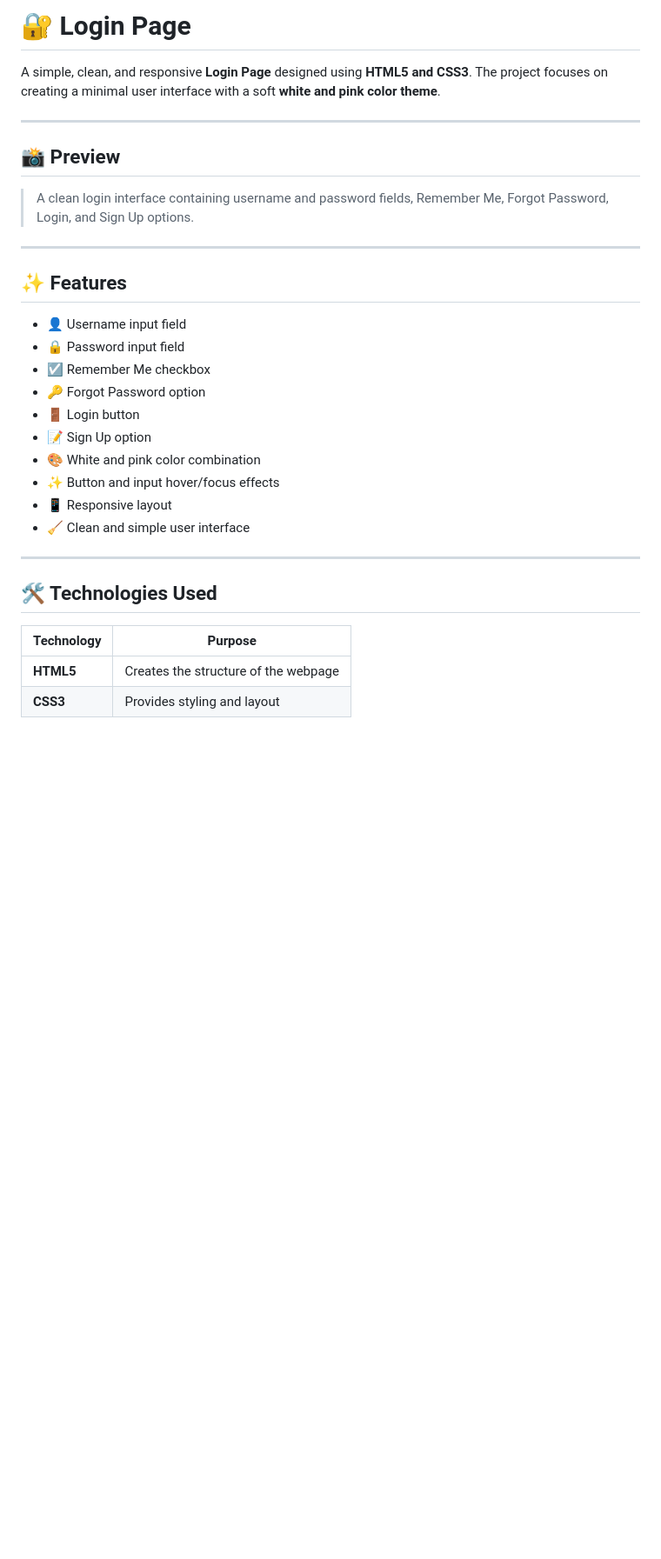
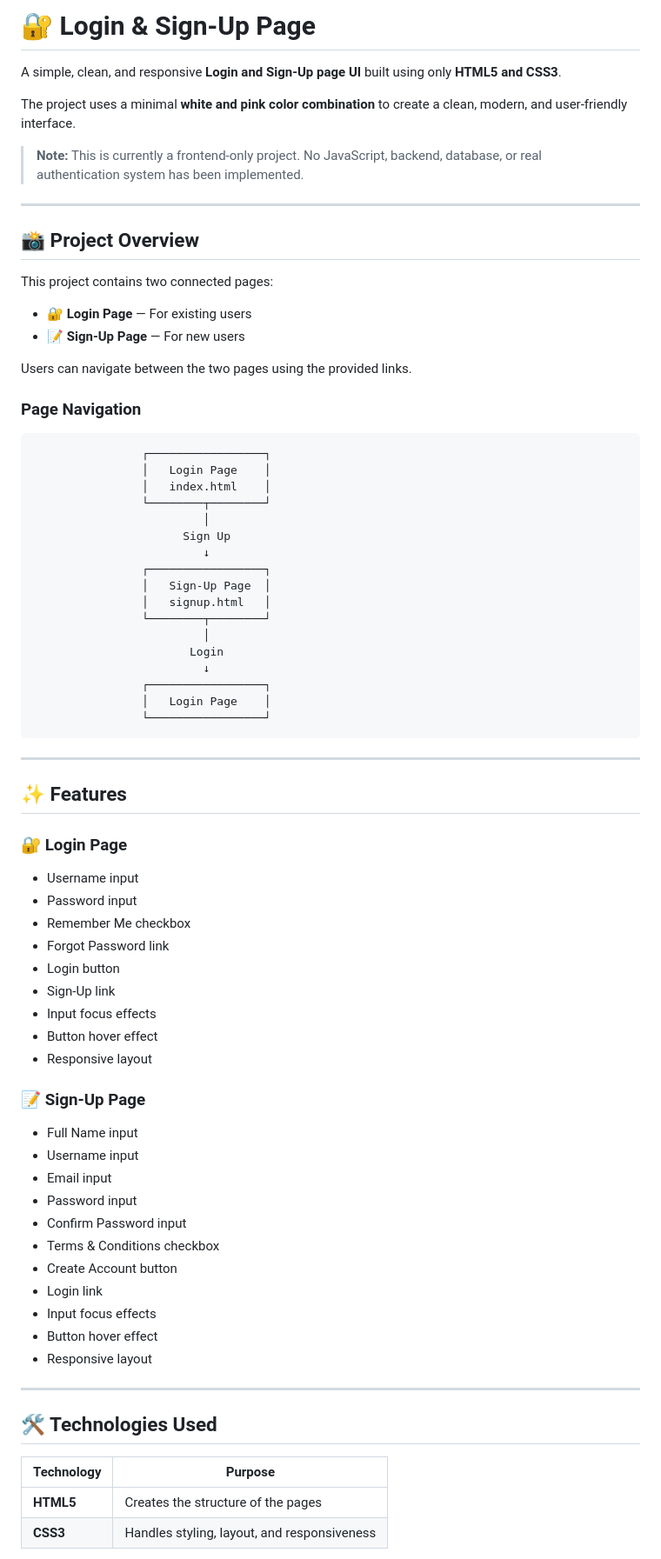
Before and after one commit to Devraj0070/Login_Page, a Markdown page: README.md, the part around one of its changes. Shown at 87% size. Drawn GitHub-style; blank space fills up the shorter version.

````diff
--- a/README.md
+++ b/README.md
@@ -1,35 +1,80 @@
-# 🔐 Login Page
+# 🔐 Login & Sign-Up Page
 
-A simple, clean, and responsive **Login Page** designed using **HTML5 and CSS3**.
-The project focuses on creating a minimal user interface with a soft **white and pink color theme**.
+A simple, clean, and responsive **Login and Sign-Up page UI** built using only **HTML5 and CSS3**.
+
+The project uses a minimal **white and pink color combination** to create a clean, modern, and user-friendly interface.
+
+> **Note:** This is currently a frontend-only project. No JavaScript, backend, database, or real authentication system has been implemented.
 
 ---
 
-## 📸 Preview
+## 📸 Project Overview
 
-> A clean login interface containing username and password fields, Remember Me, Forgot Password, Login, and Sign Up options.
+This project contains two connected pages:
+
+* 🔐 **Login Page** — For existing users
+* 📝 **Sign-Up Page** — For new users
+
+Users can navigate between the two pages using the provided links.
+
+### Page Navigation
+
+```text
+                ┌─────────────────┐
+                │   Login Page    │
+                │   index.html    │
+                └────────┬────────┘
+                         │
+                      Sign Up
+                         ↓
+                ┌─────────────────┐
+                │   Sign-Up Page  │
+                │   signup.html   │
+                └────────┬────────┘
+                         │
+                       Login
+                         ↓
+                ┌─────────────────┐
+                │   Login Page    │
+                └─────────────────┘
+```
 
 ---
 
 ## ✨ Features
 
-* 👤 Username input field
-* 🔒 Password input field
-* ☑️ Remember Me checkbox
-* 🔑 Forgot Password option
-* 🚪 Login button
-* 📝 Sign Up option
-* 🎨 White and pink color combination
-* ✨ Button and input hover/focus effects
-* 📱 Responsive layout
-* 🧹 Clean and simple user interface
+### 🔐 Login Page
+
+* Username input
+* Password input
+* Remember Me checkbox
+* Forgot Password link
+* Login button
+* Sign-Up link
+* Input focus effects
+* Button hover effect
+* Responsive layout
+
+### 📝 Sign-Up Page
+
+* Full Name input
+* Username input
+* Email input
+* Password input
+* Confirm Password input
+* Terms & Conditions checkbox
+* Create Account button
+* Login link
+* Input focus effects
+* Button hover effect
+* Responsive layout
 
 ---
 
 ## 🛠️ Technologies Used
 
-| Technology | Purpose                              |
-| ---------- | ------------------------------------ |
-| **HTML5**  | Creates the structure of the webpage |
-| **CSS3**   | Provides styling and layout          |
+| Technology | Purpose                                     |
+| ---------- | ------------------------------------------- |
+| **HTML5**  | Creates the structure of the pages          |
+| **CSS3**   | Handles styling, layout, and responsiveness |
 
````
Also changed, not shown: other parts of README.md (+204 -181 lines).
